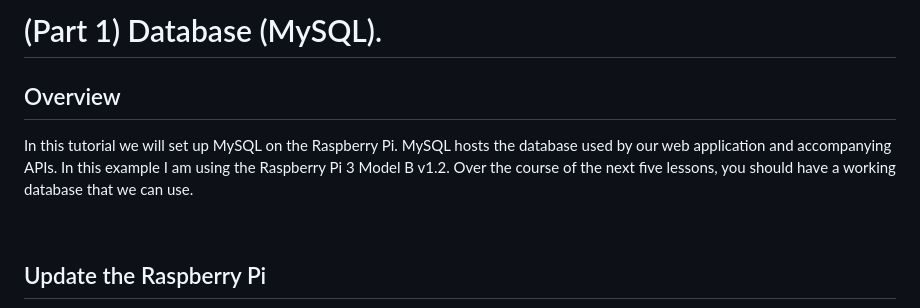
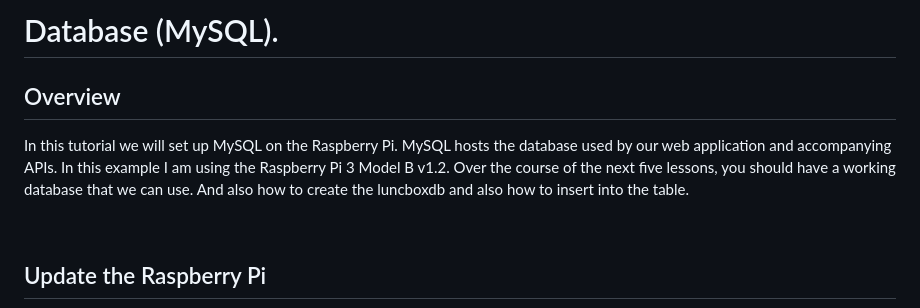
Before and after one commit to SICTCCS/LunchBoxCashRegister, a Markdown page: DatabaseTutorial.md, the part around the change. GitHub-like rendering.

```diff
--- a/DatabaseTutorial.md
+++ b/DatabaseTutorial.md
@@ -1,8 +1,8 @@
-# (Part 1) Database (MySQL).
+# Database (MySQL).
 
 
 ## Overview
-In this tutorial we will set up MySQL on the Raspberry Pi.  MySQL hosts the database used by our web application and accompanying APIs. In this example I am using the Raspberry Pi 3 Model B v1.2. Over the course of the next five lessons, you should have a working database that we can use.
+In this tutorial we will set up MySQL on the Raspberry Pi.  MySQL hosts the database used by our web application and accompanying APIs. In this example I am using the Raspberry Pi 3 Model B v1.2. Over the course of the next five lessons, you should have a working database that we can use. And also how to create the luncboxdb and also how to insert into the table.
 
 <br>
 
```
